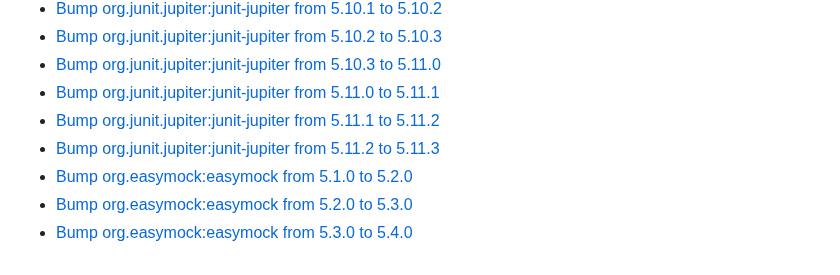
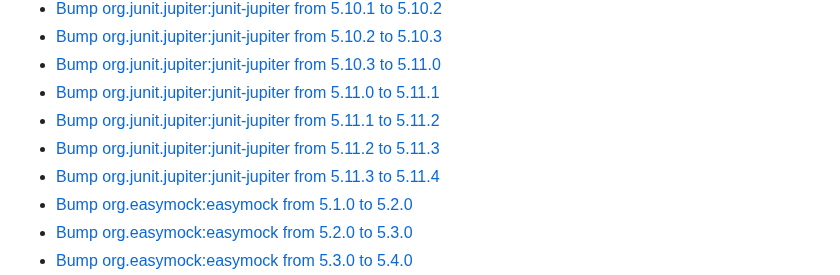
Before and after one commit to premium-minds/wicket-crudifier, a Markdown page: CHANGELOG.md, the part around the change. Rendered like a GitHub page.

```diff
--- a/CHANGELOG.md
+++ b/CHANGELOG.md
@@ -13,6 +13,7 @@
  - [Bump org.junit.jupiter:junit-jupiter from 5.11.0 to 5.11.1](https://github.com/premium-minds/wicket-crudifier/pull/145)
  - [Bump org.junit.jupiter:junit-jupiter from 5.11.1 to 5.11.2](https://github.com/premium-minds/wicket-crudifier/pull/148)
  - [Bump org.junit.jupiter:junit-jupiter from 5.11.2 to 5.11.3](https://github.com/premium-minds/wicket-crudifier/pull/149)
+ - [Bump org.junit.jupiter:junit-jupiter from 5.11.3 to 5.11.4](https://github.com/premium-minds/wicket-crudifier/pull/155)
  - [Bump org.easymock:easymock from 5.1.0 to 5.2.0](https://github.com/premium-minds/wicket-crudifier/pull/96)
  - [Bump org.easymock:easymock from 5.2.0 to 5.3.0](https://github.com/premium-minds/wicket-crudifier/pull/125)
  - [Bump org.easymock:easymock from 5.3.0 to 5.4.0](https://github.com/premium-minds/wicket-crudifier/pull/136)
```
